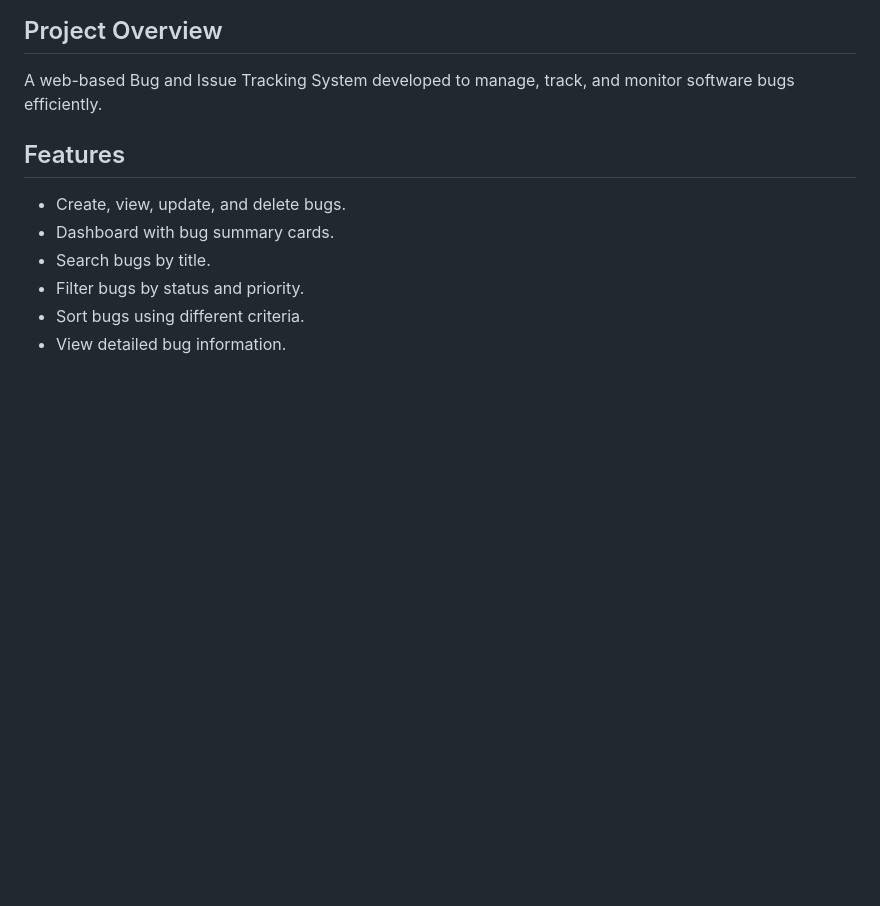
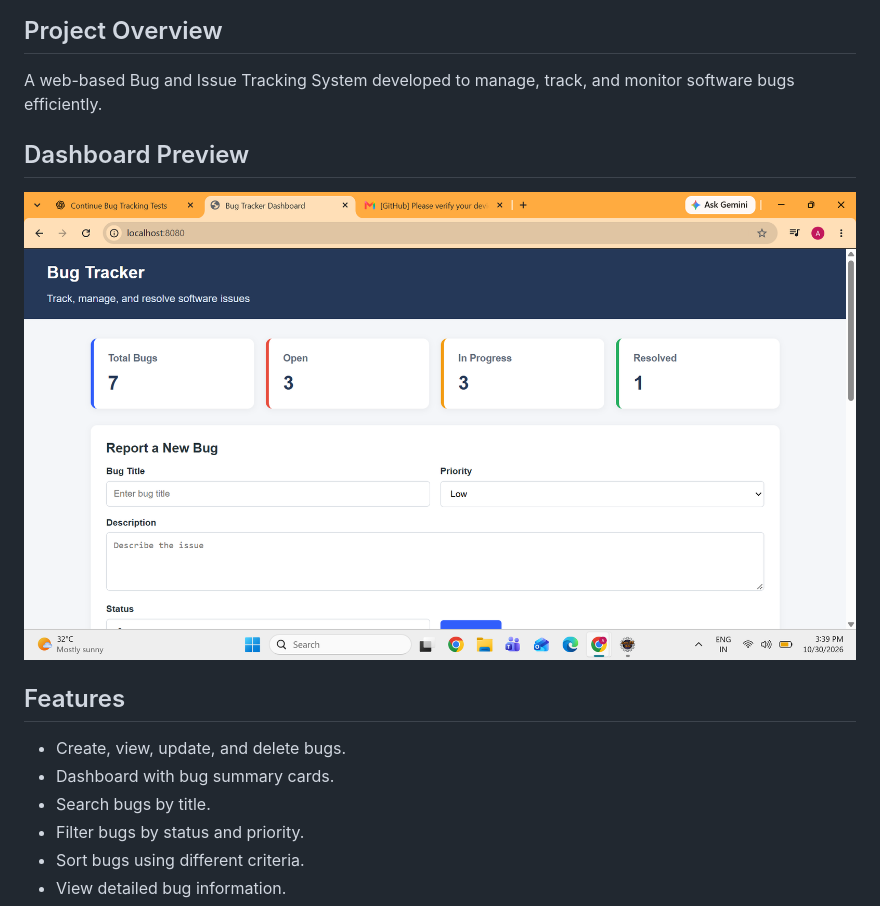
Before and after one commit to TejaswiniAthmakuri/bug-issue-tracking-system, a Markdown page: README.md, the part around the change. Rendered like a GitHub page; pictures changed too: screenshots/dashboard.png (added); blank space fills up the shorter version.

Commit message:
Add dashboard screenshot to README

```diff
--- a/README.md
+++ b/README.md
@@ -2,6 +2,10 @@
 
 ## Project Overview
 A web-based Bug and Issue Tracking System developed to manage, track, and monitor software bugs efficiently.
+
+## Dashboard Preview
+
+![Bug Tracker Dashboard](screenshots/dashboard.png)
 
 ## Features
 - Create, view, update, and delete bugs.
```
